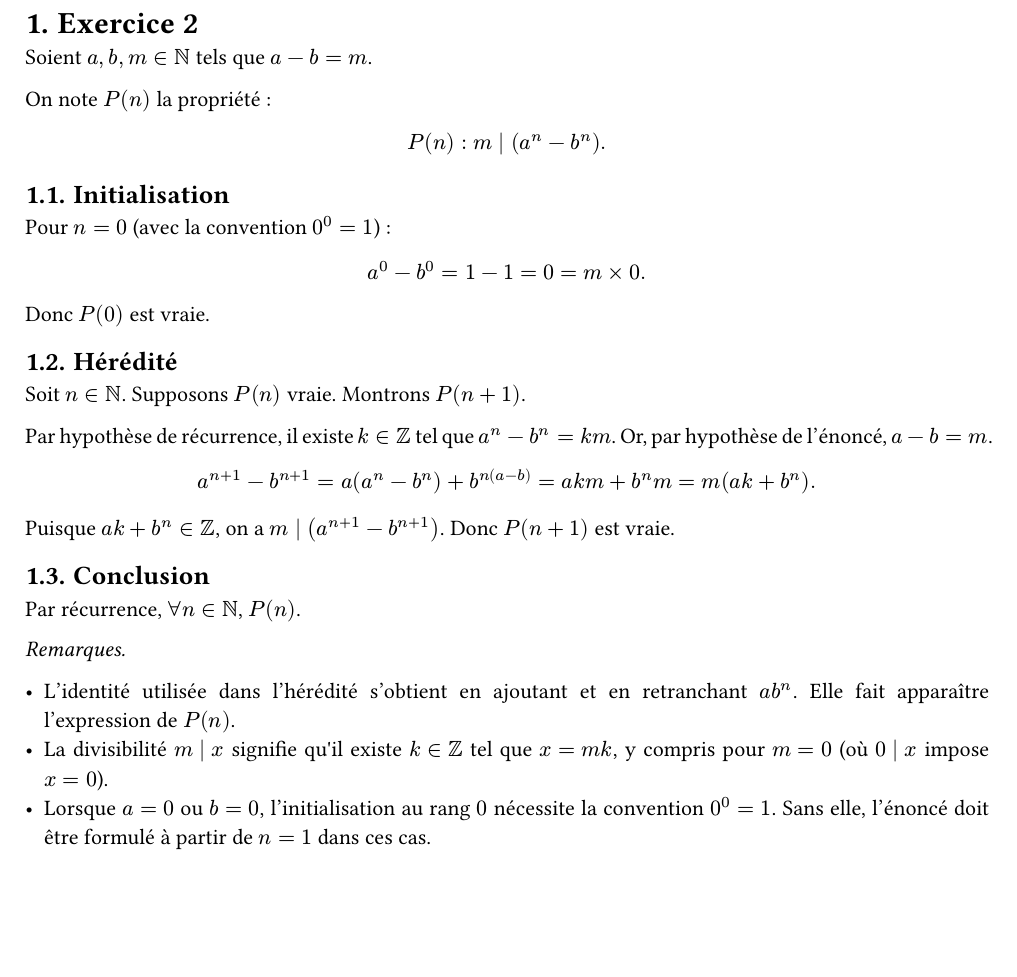
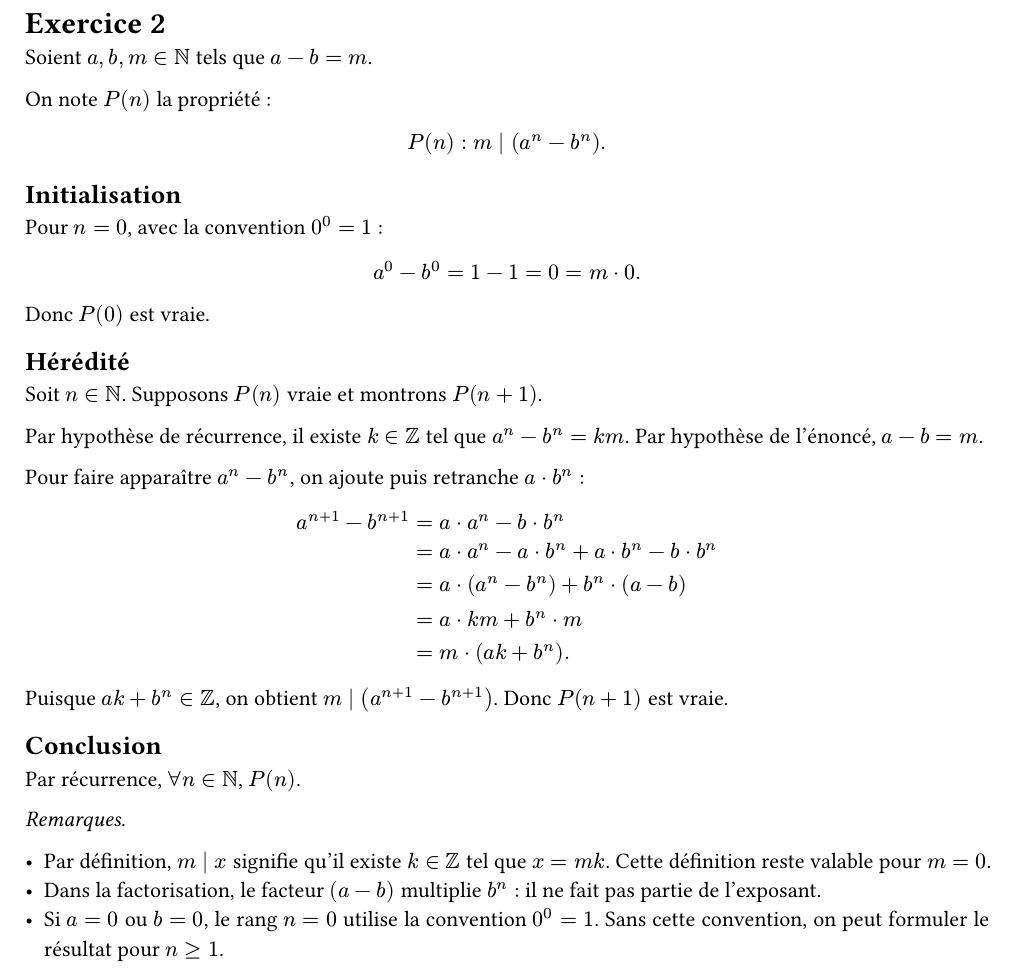
Before and after one commit to yxorcist/MIDL, a Typst document (01_methodes_discretes/TD/fiche02/exercices/ex02.typ): part of the page, cut so that both start at the same text, the shorter picture padded with empty space. Compiled offline with Typst 0.15.

Commit message:
docs(md td02): clarify and streamline exercise 02

```diff
--- a/01_methodes_discretes/TD/fiche02/exercices/ex02.typ
+++ b/01_methodes_discretes/TD/fiche02/exercices/ex02.typ
@@ -1,7 +1,6 @@
 #set page(paper: "a4", margin: 2cm)
 #set text(lang: "fr", size: 11pt)
 #set par(justify: true, leading: 0.65em)
-#set heading(numbering: "1.")
 
 = Exercice 2
 
@@ -15,31 +14,34 @@ $
 
 == Initialisation
 
-Pour $n=0$ (avec la convention $0^0=1$) :
+Pour $n=0$, avec la convention $0^0=1$ :
 
 $
-a^0-b^0 = 1-1 = 0 = m times 0.
+a^0-b^0 = 1-1 = 0 = m dot 0.
 $
 
 Donc $P(0)$ est vraie.
 
 == Hérédité
 
-Soit $n in NN$. Supposons $P(n)$ vraie. Montrons $P(n+1)$.
+Soit $n in NN$. Supposons $P(n)$ vraie et montrons $P(n+1)$.
 
 Par hypothèse de récurrence, il existe $k in ZZ$ tel que
-$a^n-b^n=k m$. Or, par hypothèse de l'énoncé, $a-b=m$.
+$a^n-b^n=k m$. Par hypothèse de l'énoncé, $a-b=m$.
+
+Pour faire apparaître $a^n-b^n$, on ajoute puis retranche $a dot b^n$ :
 
 $
 a^(n+1)-b^(n+1)
-= a(a^n-b^n)+b^n(a-b)
-= a k m+b^n m
-= m(a k+b^n).
+  &= a dot a^n - b dot b^n \
+  &= a dot a^n - a dot b^n + a dot b^n - b dot b^n \
+  &= a dot (a^n-b^n) + b^n dot (a-b) \
+  &= a dot k m + b^n dot m \
+  &= m dot (a k + b^n).
 $
 
-Puisque $a k+b^n in ZZ$, on a
-$m divides (a^(n+1)-b^(n+1))$.
-Donc $P(n+1)$ est vraie.
+Puisque $a k+b^n in ZZ$, on obtient
+$m divides (a^(n+1)-b^(n+1))$. Donc $P(n+1)$ est vraie.
 
 == Conclusion
 
@@ -47,10 +49,9 @@ Par récurrence, $forall n in NN$, $P(n)$.
 
 _Remarques._
 
-- L'identité utilisée dans l'hérédité s'obtient en ajoutant
-  et en retranchant $a b^n$. Elle fait apparaître l'expression de $P(n)$.
-- La divisibilité $m divides x$ signifie qu\'il existe $k in ZZ$ tel que $x=m k$,
-  y compris pour $m=0$ (où $0 divides x$ impose $x=0$).
-- Lorsque $a=0$ ou $b=0$, l'initialisation au rang $0$ nécessite
-  la convention $0^0=1$. Sans elle, l'énoncé doit être formulé
-  à partir de $n=1$ dans ces cas.
+- Par définition, $m divides x$ signifie qu'il existe $k in ZZ$
+  tel que $x=m k$. Cette définition reste valable pour $m=0$.
+- Dans la factorisation, le facteur $(a-b)$ multiplie $b^n$ :
+  il ne fait pas partie de l'exposant.
+- Si $a=0$ ou $b=0$, le rang $n=0$ utilise la convention $0^0=1$.
+  Sans cette convention, on peut formuler le résultat pour $n>=1$.
```
